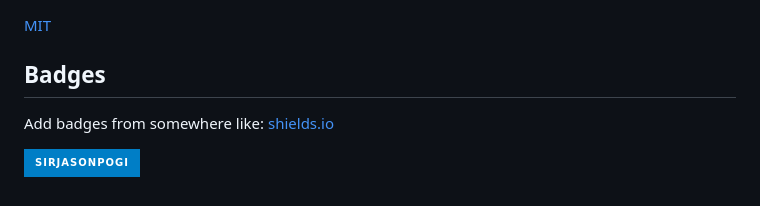
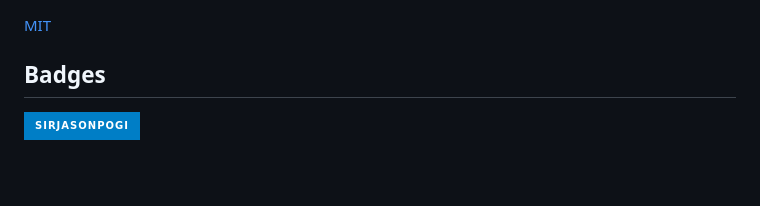
Before and after one commit to Xeno213/Interactive-project, a Markdown page: README.md, the part around the change. Drawn GitHub-style; badges without logos; blank space fills up the shorter version.

```diff
--- a/README.md
+++ b/README.md
@@ -97,7 +97,6 @@ https://xeno213.github.io/Interactive-project.github.io/
 
 ## Badges
 
-Add badges from somewhere like: [shields.io](https://shields.io/)
 
 [![MIT License](https://img.shields.io/badge/SirjasonPogi-blue?style=for-the-badge
 )](https://choosealicense.com/licenses/mit/)
```
